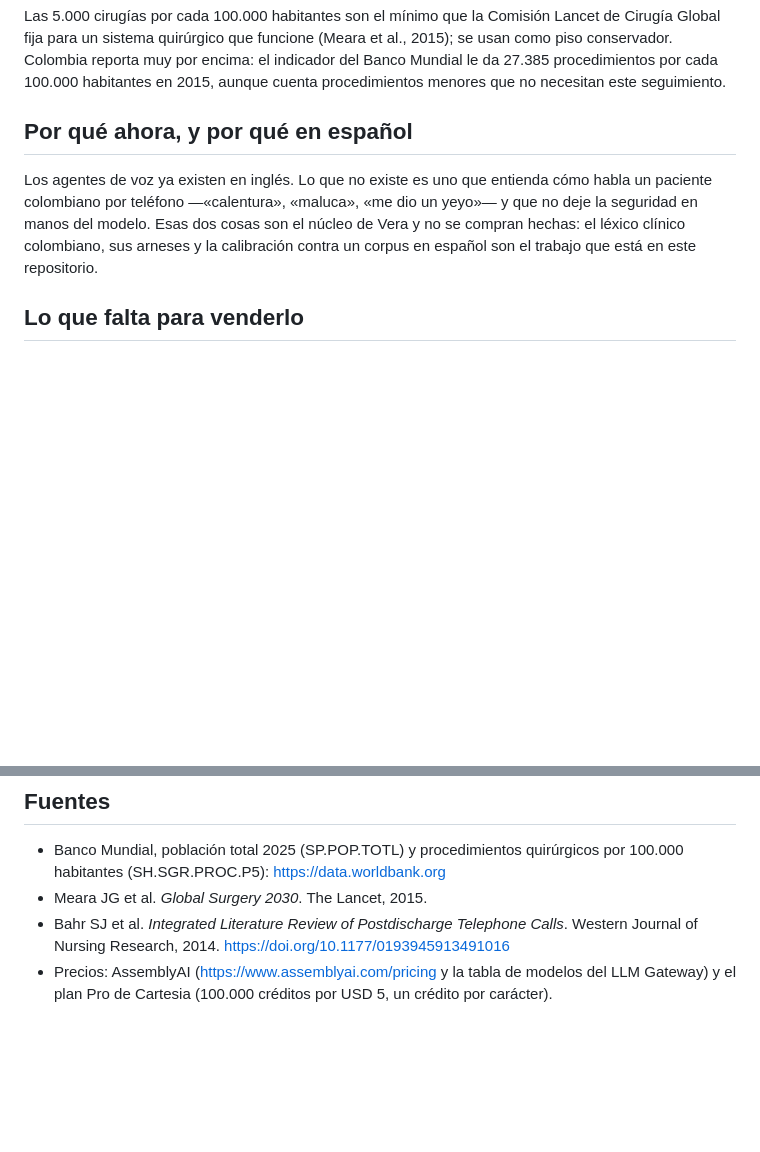
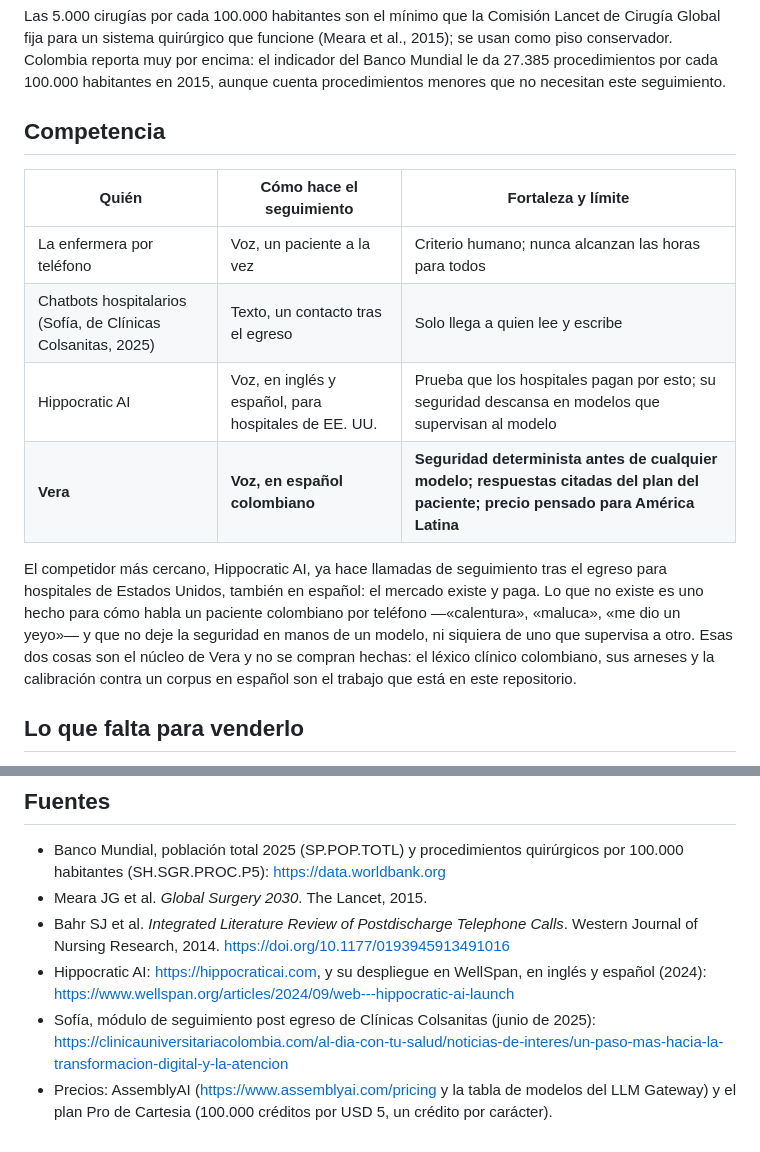
Before and after one commit to LuisRG12/vera_hackathon, a Markdown page: docs/negocio.md, 2 parts joined by grey strips. Drawn GitHub-style; blank space fills up the shorter version.

Commit message:
Agrega la competencia al caso de negocio, con Hippocratic AI y los chatbots de las clínicas colombianas
Co-Authored-By: Claude Opus 5.5 <noreply@anthropic.com>

```diff
--- a/docs/negocio.md
+++ b/docs/negocio.md
@@ -71,14 +71,23 @@ indicador del Banco Mundial le da 27.385 procedimientos por cada 100.000
 habitantes en 2015, aunque cuenta procedimientos menores que no necesitan este
 seguimiento.
 
-## Por qué ahora, y por qué en español
+## Competencia
 
-Los agentes de voz ya existen en inglés. Lo que no existe es uno que entienda
-cómo habla un paciente colombiano por teléfono —«calentura», «maluca», «me dio
-un yeyo»— y que no deje la seguridad en manos del modelo. Esas dos cosas son el
-núcleo de Vera y no se compran hechas: el léxico clínico colombiano, sus arneses
-y la calibración contra un corpus en español son el trabajo que está en este
-repositorio.
+| Quién | Cómo hace el seguimiento | Fortaleza y límite |
+|---|---|---|
+| La enfermera por teléfono | Voz, un paciente a la vez | Criterio humano; nunca alcanzan las horas para todos |
+| Chatbots hospitalarios (Sofía, de Clínicas Colsanitas, 2025) | Texto, un contacto tras el egreso | Solo llega a quien lee y escribe |
+| Hippocratic AI | Voz, en inglés y español, para hospitales de EE. UU. | Prueba que los hospitales pagan por esto; su seguridad descansa en modelos que supervisan al modelo |
+| **Vera** | **Voz, en español colombiano** | **Seguridad determinista antes de cualquier modelo; respuestas citadas del plan del paciente; precio pensado para América Latina** |
+
+El competidor más cercano, Hippocratic AI, ya hace llamadas de seguimiento tras
+el egreso para hospitales de Estados Unidos, también en español: el mercado
+existe y paga. Lo que no existe es uno hecho para cómo habla un paciente
+colombiano por teléfono —«calentura», «maluca», «me dio un yeyo»— y que no deje
+la seguridad en manos de un modelo, ni siquiera de uno que supervisa a otro. Esas
+dos cosas son el núcleo de Vera y no se compran hechas: el léxico clínico
+colombiano, sus arneses y la calibración contra un corpus en español son el
+trabajo que está en este repositorio.
 
 ## Lo que falta para venderlo
 
@@ -102,6 +111,10 @@ repositorio.
 - Meara JG et al. *Global Surgery 2030*. The Lancet, 2015.
 - Bahr SJ et al. *Integrated Literature Review of Postdischarge Telephone Calls*.
   Western Journal of Nursing Research, 2014. https://doi.org/10.1177/0193945913491016
+- Hippocratic AI: https://hippocraticai.com, y su despliegue en WellSpan, en inglés
+  y español (2024): https://www.wellspan.org/articles/2024/09/web---hippocratic-ai-launch
+- Sofía, módulo de seguimiento post egreso de Clínicas Colsanitas (junio de
+  2025): https://clinicauniversitariacolombia.com/al-dia-con-tu-salud/noticias-de-interes/un-paso-mas-hacia-la-transformacion-digital-y-la-atencion
 - Precios: AssemblyAI (https://www.assemblyai.com/pricing y la tabla de modelos
   del LLM Gateway) y el plan Pro de Cartesia (100.000 créditos por USD 5, un
   crédito por carácter).
```
